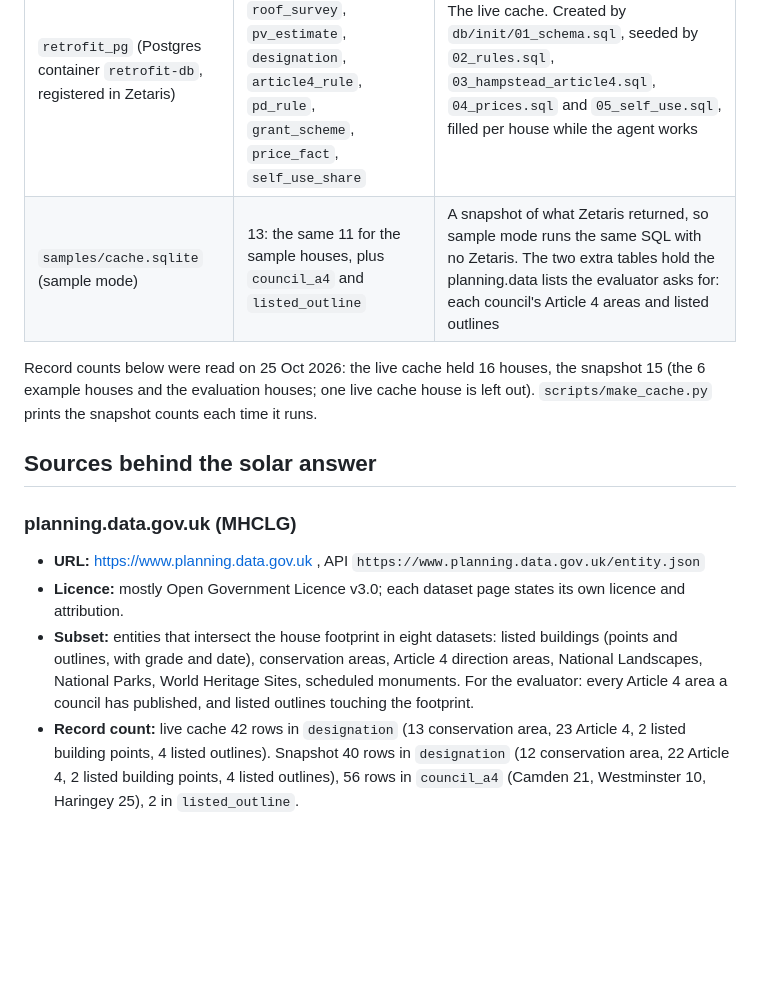
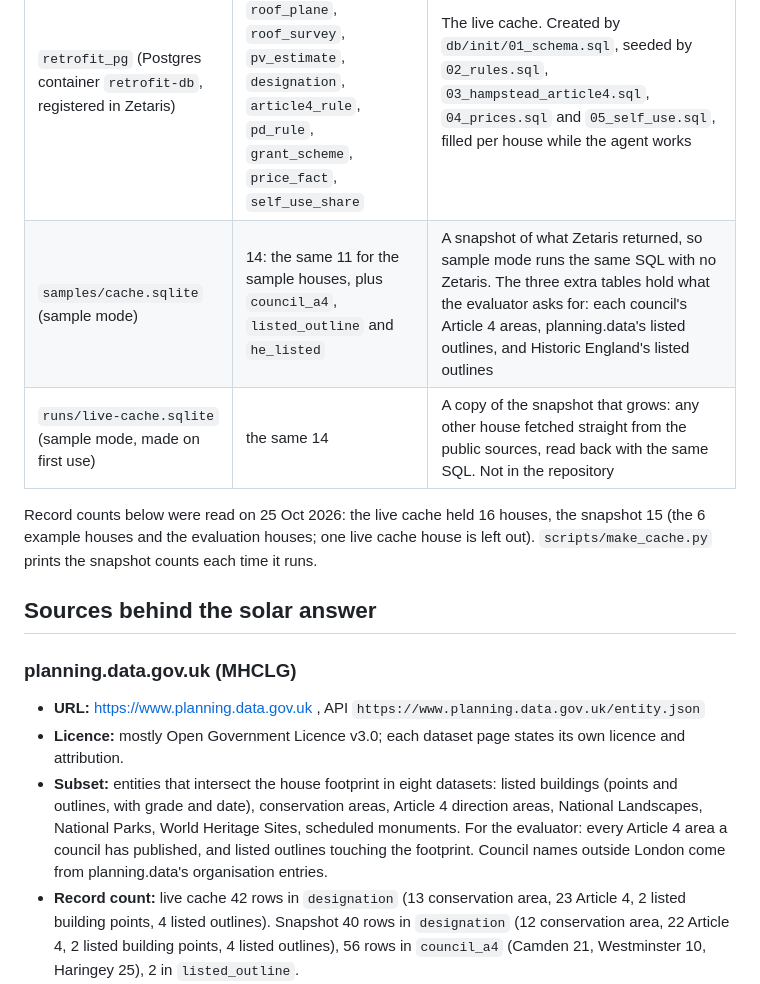
Before and after one commit to slowturtle1/retrofit-check, a Markdown page: data/README.md, the part around one of its changes. GitHub-like rendering; blank space fills up the shorter version.

```diff
--- a/data/README.md
+++ b/data/README.md
@@ -9,7 +9,8 @@ This version answers one question: is my house eligible for solar panels? The so
 | Where | Tables | What is in them |
 |---|---|---|
 | `retrofit_pg` (Postgres container `retrofit-db`, registered in Zetaris) | 11: `house`, `house_wall`, `roof_plane`, `roof_survey`, `pv_estimate`, `designation`, `article4_rule`, `pd_rule`, `grant_scheme`, `price_fact`, `self_use_share` | The live cache. Created by `db/init/01_schema.sql`, seeded by `02_rules.sql`, `03_hampstead_article4.sql`, `04_prices.sql` and `05_self_use.sql`, filled per house while the agent works |
-| `samples/cache.sqlite` (sample mode) | 13: the same 11 for the sample houses, plus `council_a4` and `listed_outline` | A snapshot of what Zetaris returned, so sample mode runs the same SQL with no Zetaris. The two extra tables hold the planning.data lists the evaluator asks for: each council's Article 4 areas and listed outlines |
+| `samples/cache.sqlite` (sample mode) | 14: the same 11 for the sample houses, plus `council_a4`, `listed_outline` and `he_listed` | A snapshot of what Zetaris returned, so sample mode runs the same SQL with no Zetaris. The three extra tables hold what the evaluator asks for: each council's Article 4 areas, planning.data's listed outlines, and Historic England's listed outlines |
+| `runs/live-cache.sqlite` (sample mode, made on first use) | the same 14 | A copy of the snapshot that grows: any other house fetched straight from the public sources, read back with the same SQL. Not in the repository |
 
 Record counts below were read on 25 Oct 2026: the live cache held 16 houses, the snapshot 15 (the 6 example houses and the evaluation houses; one live cache house is left out). `scripts/make_cache.py` prints the snapshot counts each time it runs.
 
@@ -19,7 +20,7 @@ Record counts below were read on 25 Oct 2026: the live cache held 16 houses, the
 
 - **URL:** https://www.planning.data.gov.uk , API `https://www.planning.data.gov.uk/entity.json`
 - **Licence:** mostly Open Government Licence v3.0; each dataset page states its own licence and attribution.
-- **Subset:** entities that intersect the house footprint in eight datasets: listed buildings (points and outlines, with grade and date), conservation areas, Article 4 direction areas, National Landscapes, National Parks, World Heritage Sites, scheduled monuments. For the evaluator: every Article 4 area a council has published, and listed outlines touching the footprint.
+- **Subset:** entities that intersect the house footprint in eight datasets: listed buildings (points and outlines, with grade and date), conservation areas, Article 4 direction areas, National Landscapes, National Parks, World Heritage Sites, scheduled monuments. For the evaluator: every Article 4 area a council has published, and listed outlines touching the footprint. Council names outside London come from planning.data's organisation entries.
 - **Record count:** live cache 42 rows in `designation` (13 conservation area, 23 Article 4, 2 listed building points, 4 listed outlines). Snapshot 40 rows in `designation` (12 conservation area, 22 Article 4, 2 listed building points, 4 listed outlines), 56 rows in `council_a4` (Camden 21, Westminster 10, Haringey 25), 2 in `listed_outline`.
 - **Zetaris registration:** one REST table per house, `PLANNING_DATA.pd_<house>`, read with `LATERAL VIEW explode(entities)`; per council `PLANNING_DATA.a4_council_<org>`; per house `PLANNING_DATA.lbo_<house>` for listed outlines. A copy of each house's rows goes to `retrofit_pg.designation`.
 - **How to regenerate:** run a check with `refresh=True` for that house (live stack). The snapshot: `.venv/bin/python scripts/make_cache.py`.
```
Also changed, not shown: other parts of data/README.md (+12 -1 lines), README.md (+12 -8 lines).
